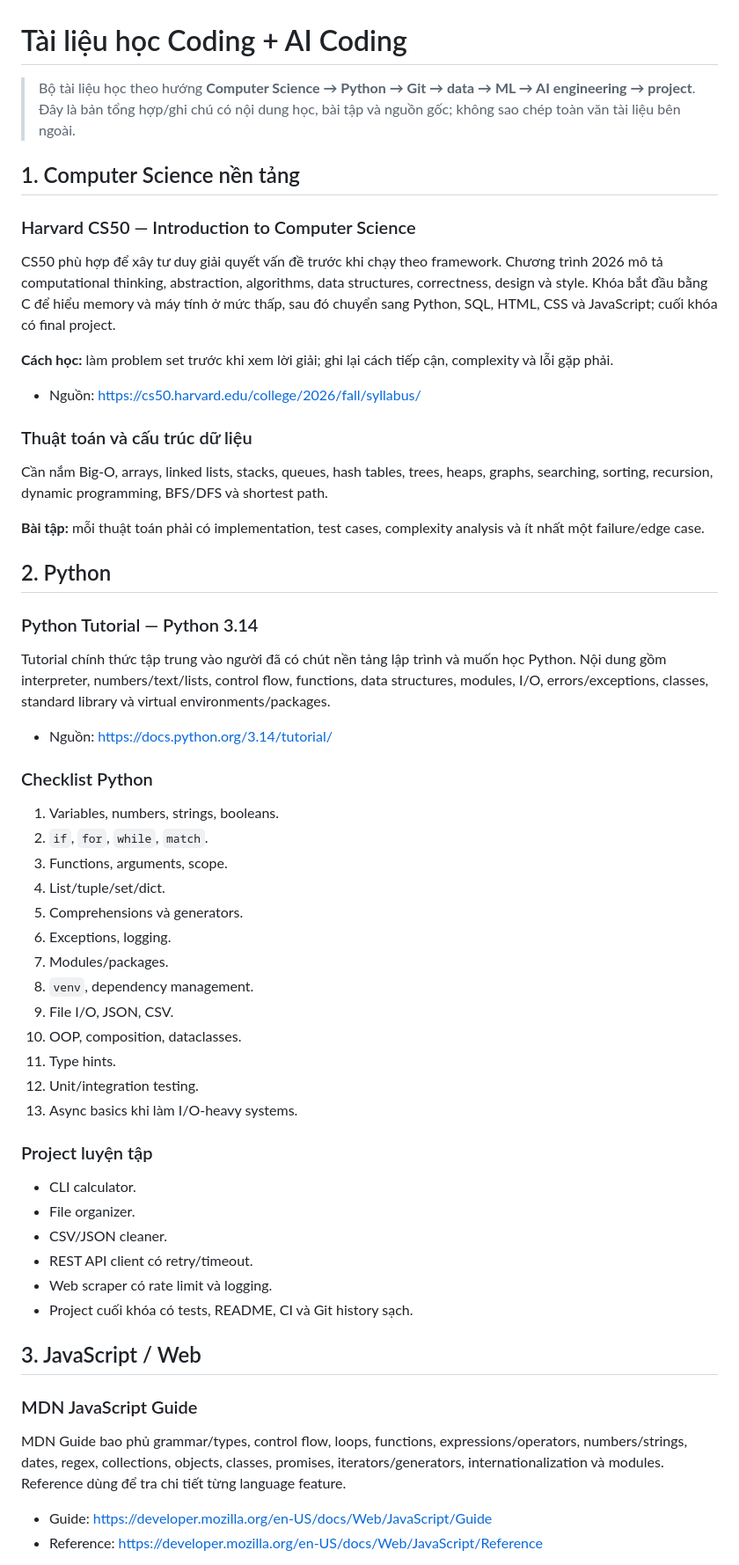
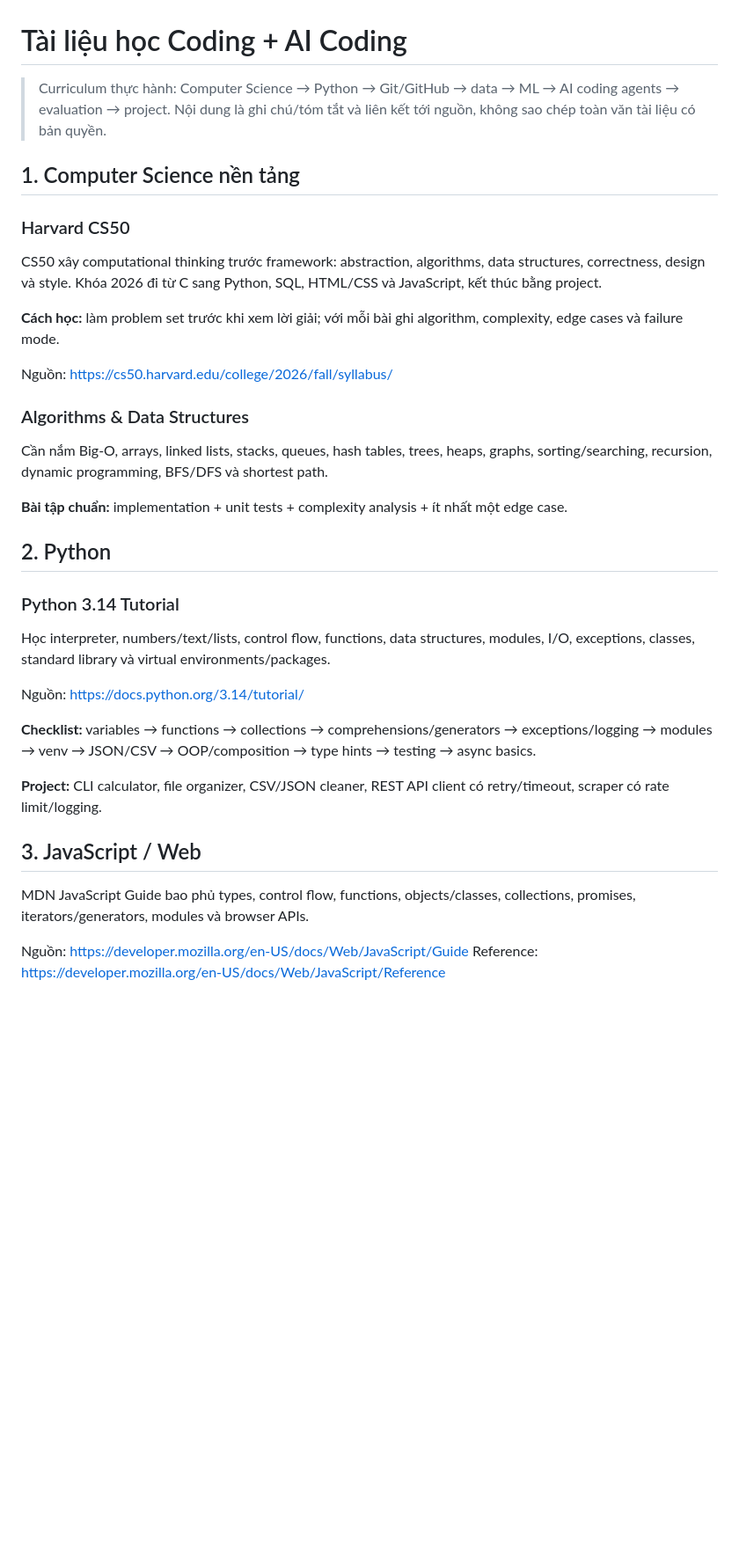
Before and after one commit to huyenytmk2912/Kh-ng., a Markdown page: coding.md, the part around one of its changes. Shown at 88% size. Rendered like a GitHub page; blank space fills up the shorter version.

```diff
--- a/coding.md
+++ b/coding.md
@@ -1,56 +1,36 @@
 # Tài liệu học Coding + AI Coding
 
-> Bộ tài liệu học theo hướng **Computer Science → Python → Git → data → ML → AI engineering → project**. Đây là bản tổng hợp/ghi chú có nội dung học, bài tập và nguồn gốc; không sao chép toàn văn tài liệu bên ngoài.
+> Curriculum thực hành: Computer Science → Python → Git/GitHub → data → ML → AI coding agents → evaluation → project. Nội dung là ghi chú/tóm tắt và liên kết tới nguồn, không sao chép toàn văn tài liệu có bản quyền.
 
 ## 1. Computer Science nền tảng
 
-### Harvard CS50 — Introduction to Computer Science
-CS50 phù hợp để xây tư duy giải quyết vấn đề trước khi chạy theo framework. Chương trình 2026 mô tả computational thinking, abstraction, algorithms, data structures, correctness, design và style. Khóa bắt đầu bằng C để hiểu memory và máy tính ở mức thấp, sau đó chuyển sang Python, SQL, HTML, CSS và JavaScript; cuối khóa có final project.
+### Harvard CS50
+CS50 xây computational thinking trước framework: abstraction, algorithms, data structures, correctness, design và style. Khóa 2026 đi từ C sang Python, SQL, HTML/CSS và JavaScript, kết thúc bằng project.
 
-**Cách học:** làm problem set trước khi xem lời giải; ghi lại cách tiếp cận, complexity và lỗi gặp phải.
+**Cách học:** làm problem set trước khi xem lời giải; với mỗi bài ghi algorithm, complexity, edge cases và failure mode.
 
-- Nguồn: https://cs50.harvard.edu/college/2026/fall/syllabus/
+Nguồn: https://cs50.harvard.edu/college/2026/fall/syllabus/
 
-### Thuật toán và cấu trúc dữ liệu
-Cần nắm Big-O, arrays, linked lists, stacks, queues, hash tables, trees, heaps, graphs, searching, sorting, recursion, dynamic programming, BFS/DFS và shortest path.
+### Algorithms & Data Structures
+Cần nắm Big-O, arrays, linked lists, stacks, queues, hash tables, trees, heaps, graphs, sorting/searching, recursion, dynamic programming, BFS/DFS và shortest path.
 
-**Bài tập:** mỗi thuật toán phải có implementation, test cases, complexity analysis và ít nhất một failure/edge case.
+**Bài tập chuẩn:** implementation + unit tests + complexity analysis + ít nhất một edge case.
 
 ## 2. Python
 
-### Python Tutorial — Python 3.14
-Tutorial chính thức tập trung vào người đã có chút nền tảng lập trình và muốn học Python. Nội dung gồm interpreter, numbers/text/lists, control flow, functions, data structures, modules, I/O, errors/exceptions, classes, standard library và virtual environments/packages.
+### Python 3.14 Tutorial
+Học interpreter, numbers/text/lists, control flow, functions, data structures, modules, I/O, exceptions, classes, standard library và virtual environments/packages.
 
-- Nguồn: https://docs.python.org/3.14/tutorial/
+Nguồn: https://docs.python.org/3.14/tutorial/
 
-### Checklist Python
-1. Variables, numbers, strings, booleans.
-2. `if`, `for`, `while`, `match`.
-3. Functions, arguments, scope.
-4. List/tuple/set/dict.
-5. Comprehensions và generators.
-6. Exceptions, logging.
-7. Modules/packages.
-8. `venv`, dependency management.
-9. File I/O, JSON, CSV.
-10. OOP, composition, dataclasses.
-11. Type hints.
-12. Unit/integration testing.
-13. Async basics khi làm I/O-heavy systems.
+**Checklist:** variables → functions → collections → comprehensions/generators → exceptions/logging → modules → venv → JSON/CSV → OOP/composition → type hints → testing → async basics.
 
-### Project luyện tập
-- CLI calculator.
-- File organizer.
-- CSV/JSON cleaner.
-- REST API client có retry/timeout.
-- Web scraper có rate limit và logging.
-- Project cuối khóa có tests, README, CI và Git history sạch.
+**Project:** CLI calculator, file organizer, CSV/JSON cleaner, REST API client có retry/timeout, scraper có rate limit/logging.
 
 ## 3. JavaScript / Web
 
-### MDN JavaScript Guide
-MDN Guide bao phủ grammar/types, control flow, loops, functions, expressions/operators, numbers/strings, dates, regex, collections, objects, classes, promises, iterators/generators, internationalization và modules. Reference dùng để tra chi tiết từng language feature.
+MDN JavaScript Guide bao phủ types, control flow, functions, objects/classes, collections, promises, iterators/generators, modules và browser APIs.
 
-- Guide: https://developer.mozilla.org/en-US/docs/Web/JavaScript/Guide
-- Reference: https://developer.mozilla.org/en-US/docs/Web/JavaScript/Reference
+Nguồn: https://developer.mozilla.org/en-US/docs/Web/JavaScript/Guide
+Reference: https://developer.mozilla.org/en-US/docs/Web/JavaScript/Reference
 
```
Also changed, not shown: other parts of coding.md (+132 -197 lines).
